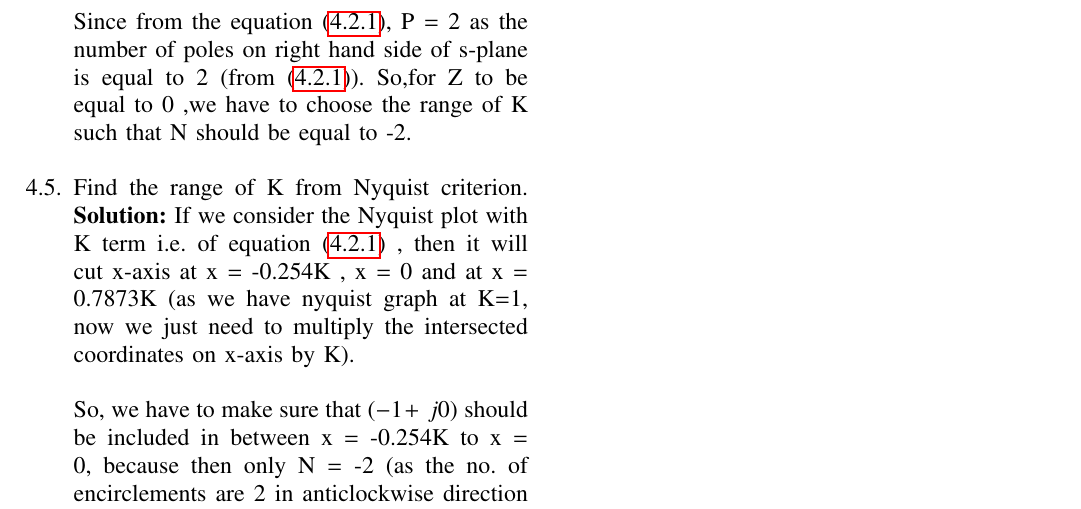
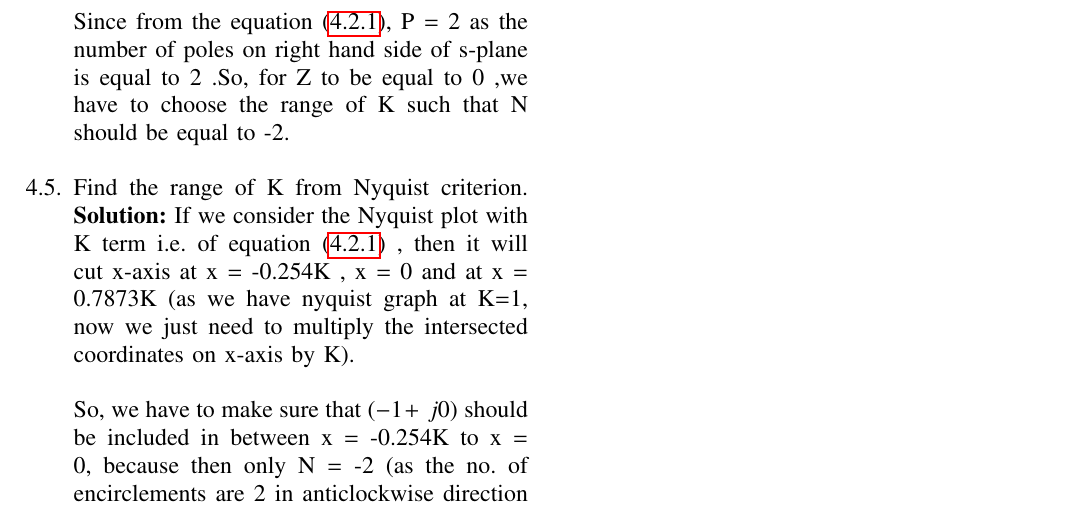
Before and after one commit to ganrajborade/EE2227_KetanSirAssignment, a LaTeX paper (gvv_control_manual.tex, which reads chapters/ee18btech11016.tex): part of page 2 of 2, cut so that both start at the same text. Compiled offline with pdfLaTeX; a missing font is replaced by an installed copy or a similar font; a LaTeX package or settings file that is missing is left out.

Commit message:
Add files via upload

```diff
--- a/chapters/ee18btech11016.tex
+++ b/chapters/ee18btech11016.tex
@@ -58,7 +58,7 @@ Z = P+N = 0,
 \label{table:ee18btech11016}
 \end{table}
 \\
-Since from the equation \eqref{eq:ee18btech11016_system_equation}, P = 2 as the number of poles on right hand side of s-plane is equal to 2 (from \eqref{eq:ee18btech11016_system_equation}). So,for Z to be equal to 0 ,we have to choose the range of K such that N should be equal to -2.
+Since from the equation \eqref{eq:ee18btech11016_system_equation}, P = 2 as the number of poles on right hand side of s-plane is equal to 2 .So, for Z to be equal to 0 ,we have to choose the range of K such that N should be equal to -2.
 \\
 \item Find the range of K from Nyquist criterion.
 \solution If we consider the Nyquist plot with K term i.e. of equation \eqref{eq:ee18btech11016_system_equation} , then it will cut x-axis at x = -0.254K , x = 0 and at x = 0.7873K (as we have nyquist graph at K=1, now we just need to multiply the intersected coordinates on x-axis by K).
```
